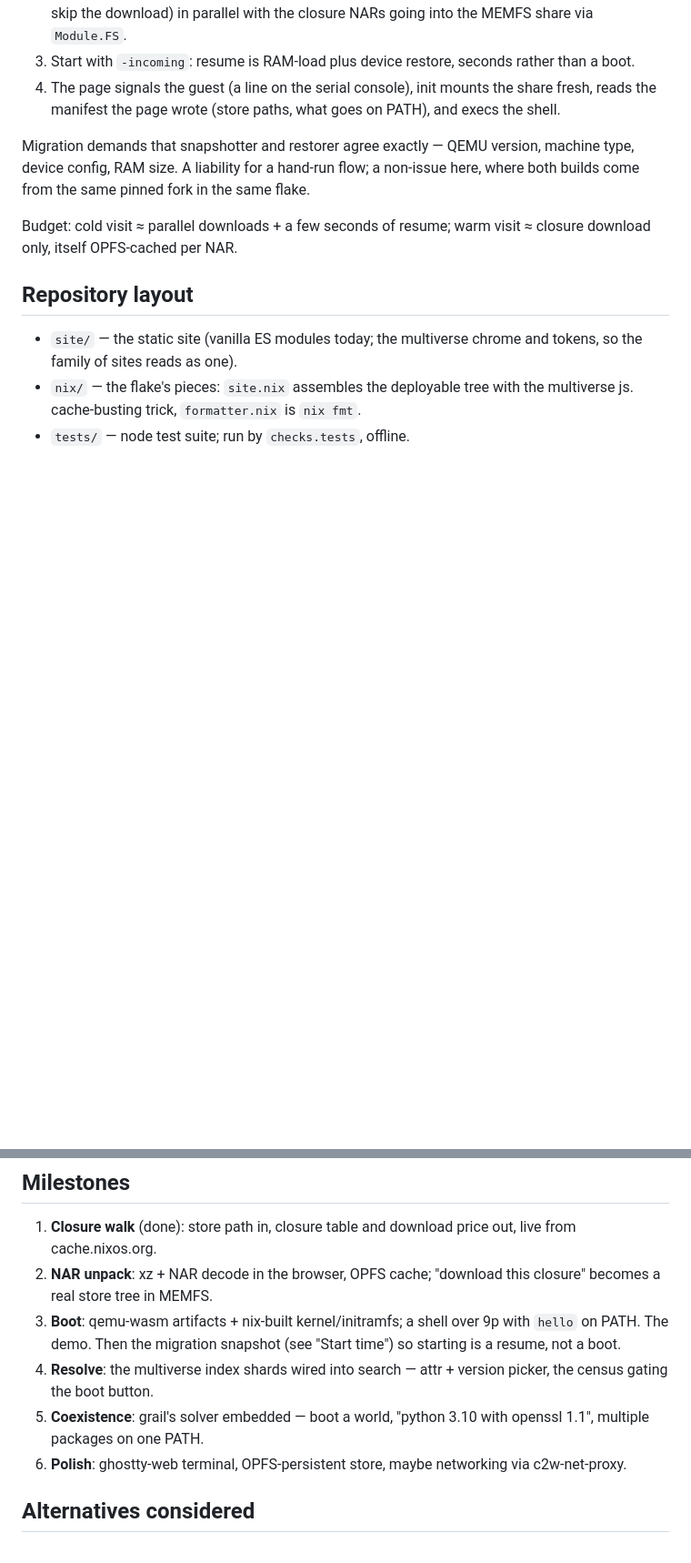
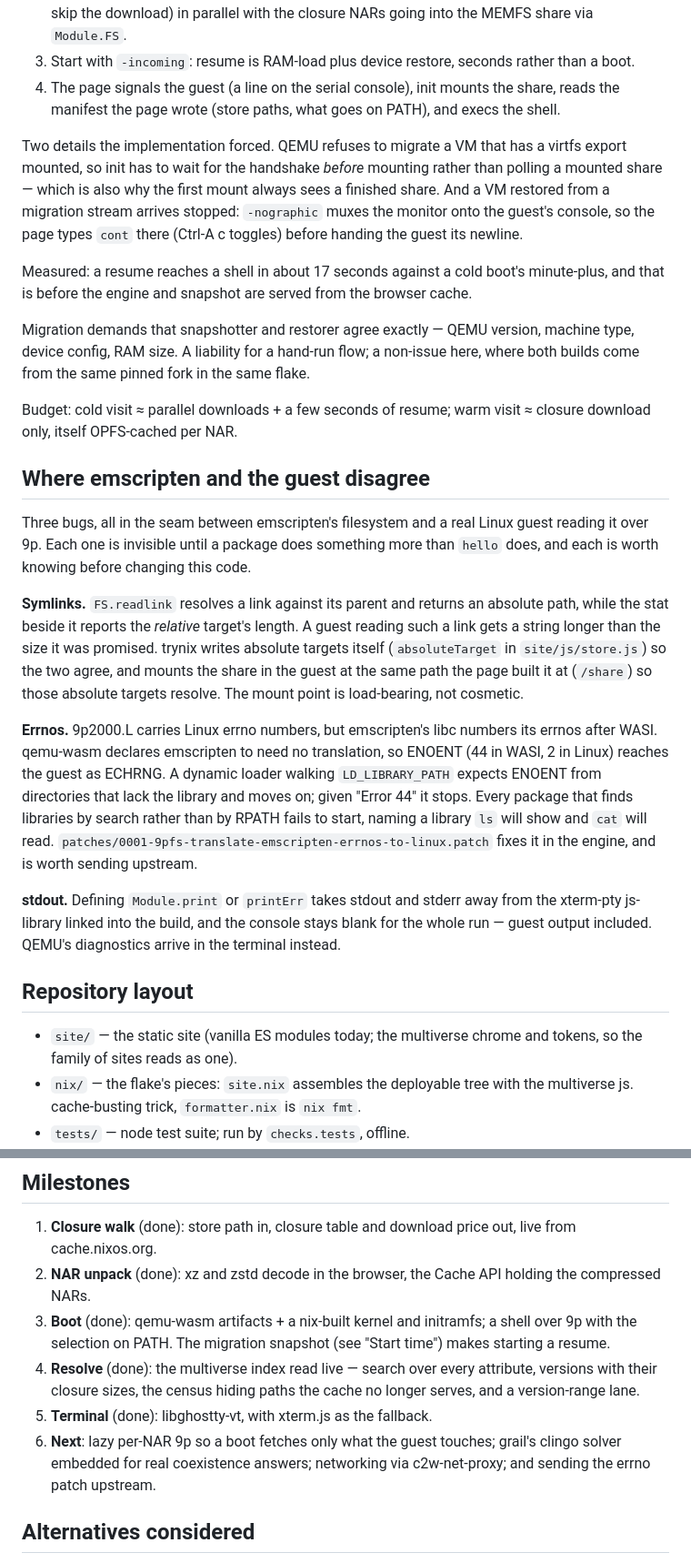
Before and after one commit to fzakaria/trynix, a Markdown page: docs/design.md, 2 parts joined by grey strips. Shown at 91% size. GitHub-like rendering; blank space fills up the shorter version.

Commit message:
Write down where emscripten and the guest disagree
Three bugs cost most of a day and none of them are guessable from the
code: symlinks whose readlink and stat disagree, errnos numbered after
WASI arriving on a wire that carries Linux ones, and a Module.print
that silently takes stdout away from the terminal. Each is invisible
until a package does something hello does not.

Also brings the pipeline description back in line with what the code
does — zstd as well as xz, the Cache API rather than OPFS, ghostty
rather than xterm, the share mounted at /share — and marks the
milestones that are finished.

Co-Authored-By: Claude Fable 5 <noreply@anthropic.com>
Claude-Session: https://claude.ai/code/session_014ueJj5anWEYkhyMGfLwzpU

```diff
--- a/docs/design.md
+++ b/docs/design.md
@@ -125,8 +126,20 @@ selection, because the selection rides the 9p share, not the snapshot:
 3. Start with `-incoming`: resume is RAM-load plus device restore,
    seconds rather than a boot.
 4. The page signals the guest (a line on the serial console), init
-   mounts the share fresh, reads the manifest the page wrote (store
-   paths, what goes on PATH), and execs the shell.
+   mounts the share, reads the manifest the page wrote (store paths,
+   what goes on PATH), and execs the shell.
+
+Two details the implementation forced. QEMU refuses to migrate a VM
+that has a virtfs export mounted, so init has to wait for the
+handshake _before_ mounting rather than polling a mounted share — which
+is also why the first mount always sees a finished share. And a VM
+restored from a migration stream arrives stopped: `-nographic` muxes
+the monitor onto the guest's console, so the page types `cont` there
+(Ctrl-A c toggles) before handing the guest its newline.
+
+Measured: a resume reaches a shell in about 17 seconds against a cold
+boot's minute-plus, and that is before the engine and snapshot are
+served from the browser cache.
 
 Migration demands that snapshotter and restorer agree exactly — QEMU
 version, machine type, device config, RAM size. A liability for a
@@ -135,6 +148,37 @@ pinned fork in the same flake.
 
 Budget: cold visit ≈ parallel downloads + a few seconds of resume;
 warm visit ≈ closure download only, itself OPFS-cached per NAR.
+
+## Where emscripten and the guest disagree
+
+Three bugs, all in the seam between emscripten's filesystem and a real
+Linux guest reading it over 9p. Each one is invisible until a package
+does something more than `hello` does, and each is worth knowing before
+changing this code.
+
+**Symlinks.** `FS.readlink` resolves a link against its parent and
+returns an absolute path, while the stat beside it reports the
+_relative_ target's length. A guest reading such a link gets a string
+longer than the size it was promised. trynix writes absolute targets
+itself (`absoluteTarget` in `site/js/store.js`) so the two agree, and
+mounts the share in the guest at the same path the page built it at
+(`/share`) so those absolute targets resolve. The mount point is
+load-bearing, not cosmetic.
+
+**Errnos.** 9p2000.L carries Linux errno numbers, but emscripten's libc
+numbers its errnos after WASI. qemu-wasm declares emscripten to need no
+translation, so ENOENT (44 in WASI, 2 in Linux) reaches the guest as
+ECHRNG. A dynamic loader walking `LD_LIBRARY_PATH` expects ENOENT from
+directories that lack the library and moves on; given "Error 44" it
+stops. Every package that finds libraries by search rather than by
+RPATH fails to start, naming a library `ls` will show and `cat` will
+read. `patches/0001-9pfs-translate-emscripten-errnos-to-linux.patch`
+fixes it in the engine, and is worth sending upstream.
+
+**stdout.** Defining `Module.print` or `printErr` takes stdout and
+stderr away from the xterm-pty js-library linked into the build, and
+the console stays blank for the whole run — guest output included.
+QEMU's diagnostics arrive in the terminal instead.
 
 ## Repository layout
 
@@ -150,17 +194,19 @@ warm visit ≈ closure download only, itself OPFS-cached per NAR.
 
 1. **Closure walk** (done): store path in, closure table and download
    price out, live from cache.nixos.org.
-2. **NAR unpack**: xz + NAR decode in the browser, OPFS cache; "download
-   this closure" becomes a real store tree in MEMFS.
-3. **Boot**: qemu-wasm artifacts + nix-built kernel/initramfs; a shell
-   over 9p with `hello` on PATH. The demo. Then the migration snapshot
-   (see "Start time") so starting is a resume, not a boot.
-4. **Resolve**: the multiverse index shards wired into search — attr +
-   version picker, the census gating the boot button.
-5. **Coexistence**: grail's solver embedded — boot a world, "python
-   3.10 with openssl 1.1", multiple packages on one PATH.
-6. **Polish**: ghostty-web terminal, OPFS-persistent store, maybe
-   networking via c2w-net-proxy.
+2. **NAR unpack** (done): xz and zstd decode in the browser, the Cache
+   API holding the compressed NARs.
+3. **Boot** (done): qemu-wasm artifacts + a nix-built kernel and
+   initramfs; a shell over 9p with the selection on PATH. The
+   migration snapshot (see "Start time") makes starting a resume.
+4. **Resolve** (done): the multiverse index read live — search over
+   every attribute, versions with their closure sizes, the census
+   hiding paths the cache no longer serves, and a version-range lane.
+5. **Terminal** (done): libghostty-vt, with xterm.js as the fallback.
+6. **Next**: lazy per-NAR 9p so a boot fetches only what the guest
+   touches; grail's clingo solver embedded for real coexistence
+   answers; networking via c2w-net-proxy; and sending the errno patch
+   upstream.
 
 ## Alternatives considered
 
```
Also changed, not shown: other parts of docs/design.md (+12 -11 lines).
